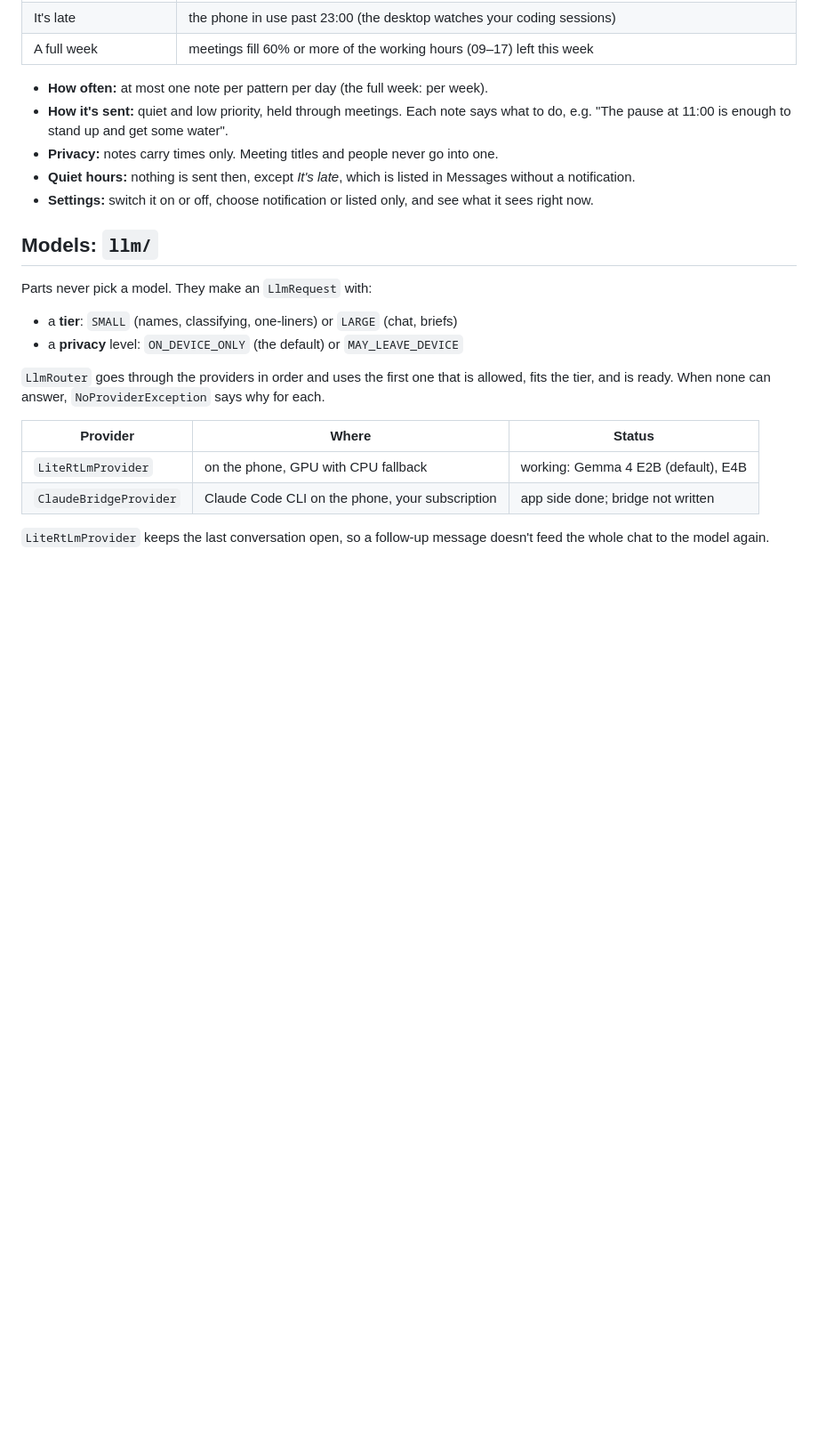
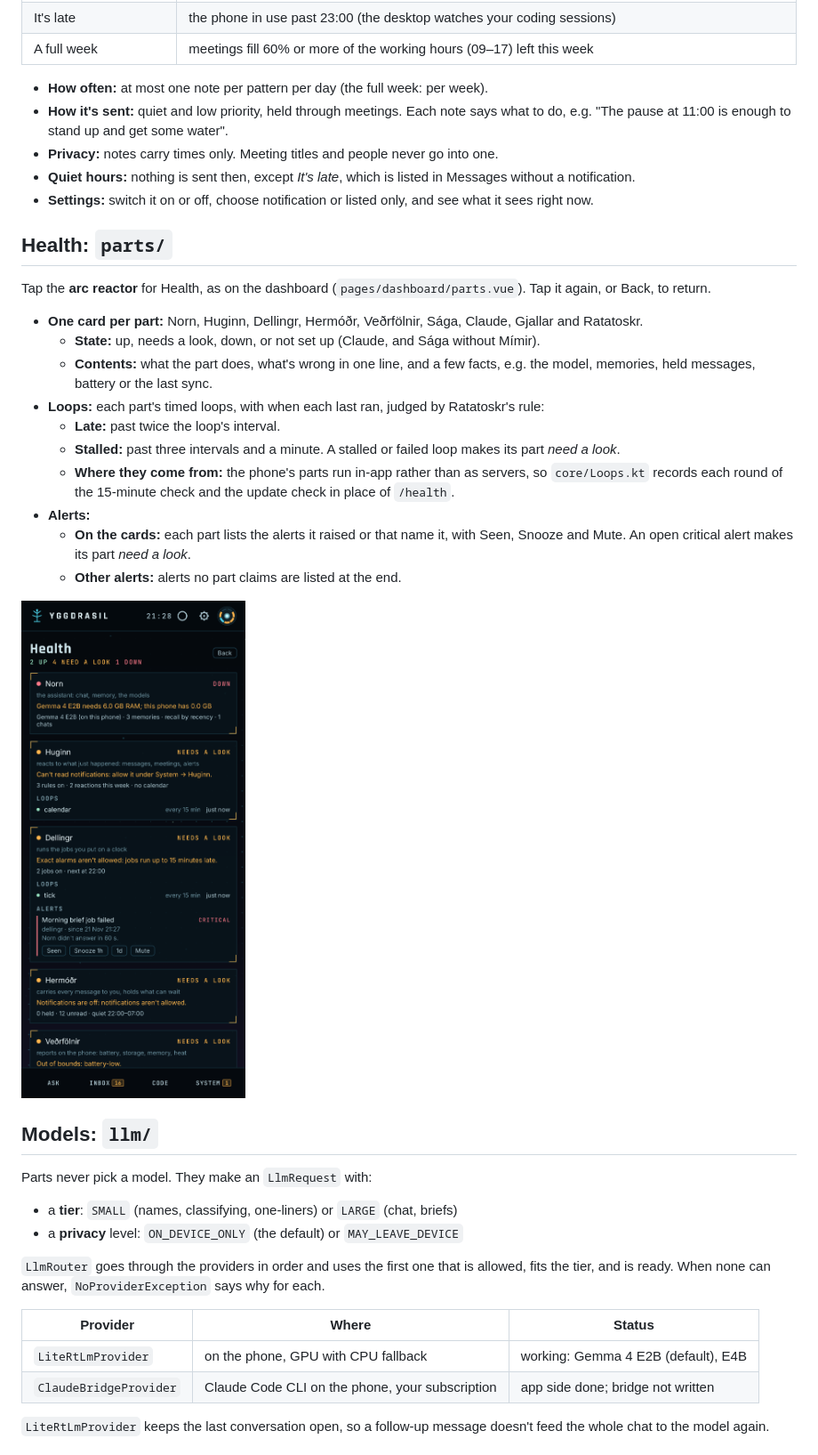
Before and after one commit to SebbeJohansson/yggdrasil-mobile, a Markdown page: README.md, the part around the change. Shown at 89% size. Rendered like a GitHub page; pictures changed too: docs/screenshots/15-health.png (added); blank space fills up the shorter version.

```diff
--- a/README.md
+++ b/README.md
@@ -436,6 +436,34 @@ at your own rhythm. It runs with Veðrfölnir's 15-minute check.
 - **Settings:** switch it on or off, choose notification or listed only,
   and see what it sees right now.
 
+## Health: `parts/`
+
+Tap the **arc reactor** for Health, as on the dashboard
+(`pages/dashboard/parts.vue`). Tap it again, or Back, to return.
+
+- **One card per part:** Norn, Huginn, Dellingr, Hermóðr, Veðrfölnir,
+  Sága, Claude, Gjallar and Ratatoskr.
+  - **State:** up, needs a look, down, or not set up (Claude, and Sága
+    without Mímir).
+  - **Contents:** what the part does, what's wrong in one line, and a few
+    facts, e.g. the model, memories, held messages, battery or the last
+    sync.
+- **Loops:** each part's timed loops, with when each last ran, judged by
+  Ratatoskr's rule:
+  - **Late:** past twice the loop's interval.
+  - **Stalled:** past three intervals and a minute. A stalled or failed
+    loop makes its part *need a look*.
+  - **Where they come from:** the phone's parts run in-app rather than as
+    servers, so `core/Loops.kt` records each round of the 15-minute check
+    and the update check in place of `/health`.
+- **Alerts:**
+  - **On the cards:** each part lists the alerts it raised or that name
+    it, with Seen, Snooze and Mute. An open critical alert makes its part
+    *need a look*.
+  - **Other alerts:** alerts no part claims are listed at the end.
+
+![Health](docs/screenshots/15-health.png)
+
 ## Models: `llm/`
 
 Parts never pick a model. They make an `LlmRequest` with:
```
Also changed, not shown: 11 other files.
